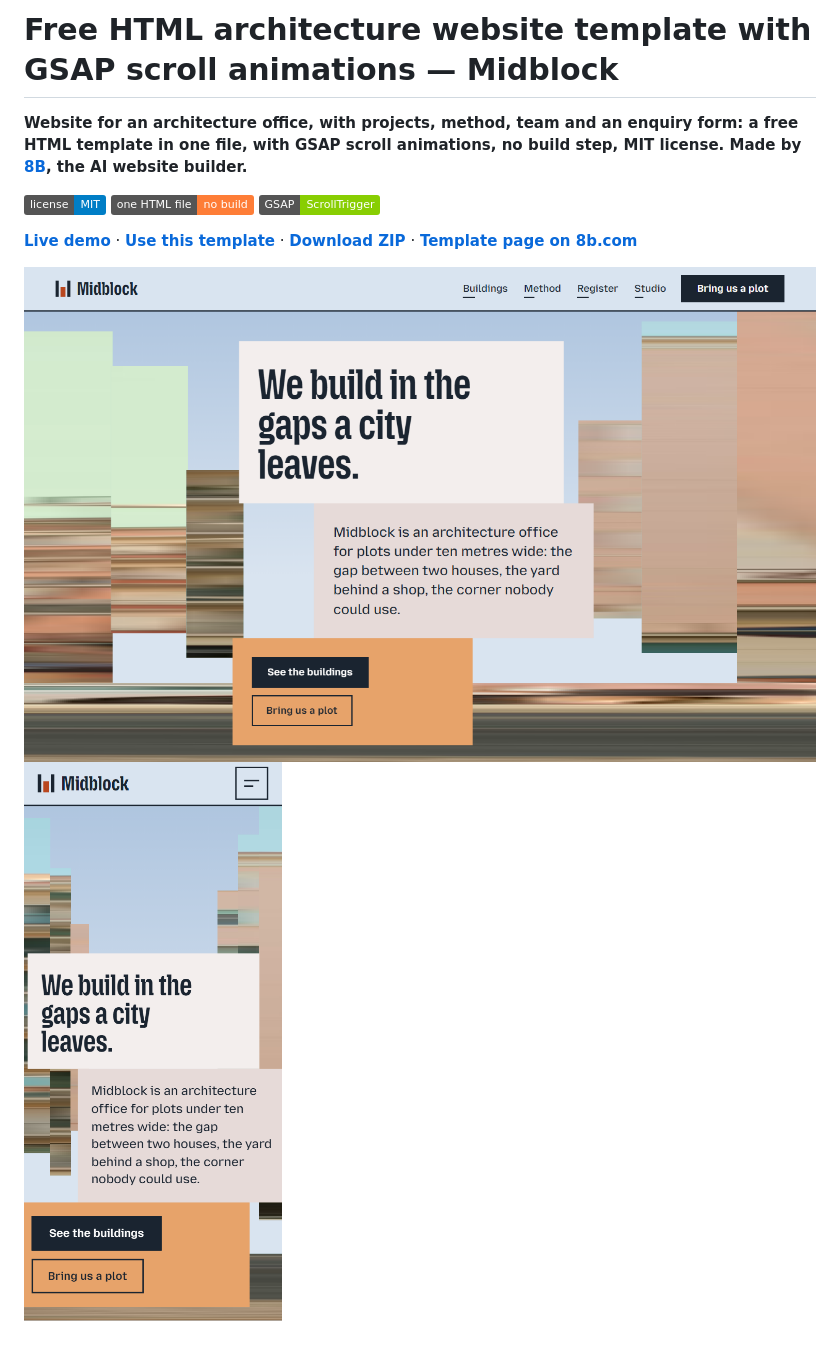
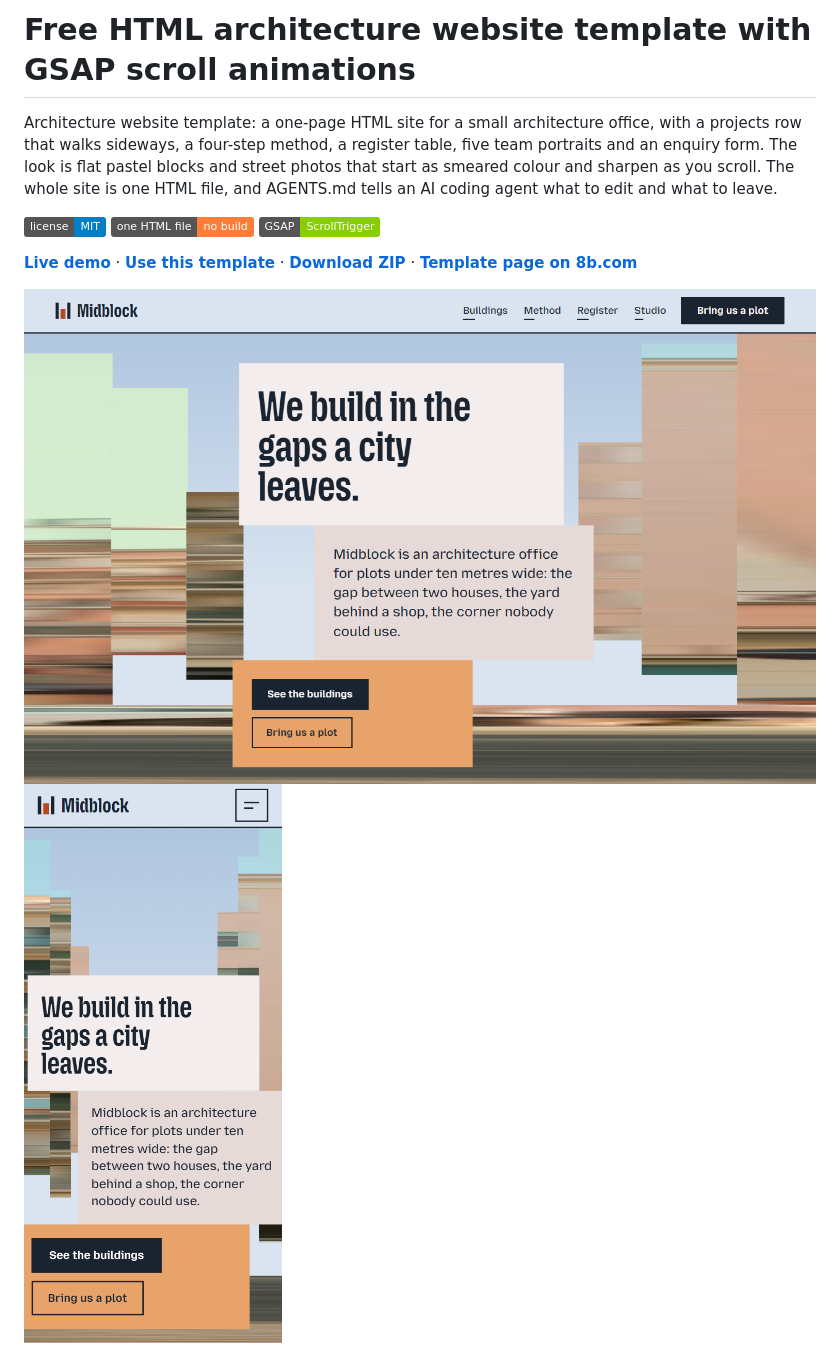
Before and after one commit to 8bsite/architecture-website-template, a Markdown page: README.md, the part around one of its changes. Rendered like a GitHub page; badges without logos.

```diff
--- a/README.md
+++ b/README.md
@@ -1,6 +1,6 @@
-# Free HTML architecture website template with GSAP scroll animations — Midblock
+# Free HTML architecture website template with GSAP scroll animations
 
-**Website for an architecture office, with projects, method, team and an enquiry form: a free HTML template in one file, with GSAP scroll animations, no build step, MIT license. Made by [8B](https://8b.com/), the AI website builder.**
+Architecture website template: a one-page HTML site for a small architecture office, with a projects row that walks sideways, a four-step method, a register table, five team portraits and an enquiry form. The look is flat pastel blocks and street photos that start as smeared colour and sharpen as you scroll. The whole site is one HTML file, and AGENTS.md tells an AI coding agent what to edit and what to leave.
 
 [![License: MIT](https://img.shields.io/badge/license-MIT-blue)](LICENSE) ![one HTML file: no build](https://img.shields.io/badge/one%20HTML%20file-no%20build-orange) ![GSAP: ScrollTrigger](https://img.shields.io/badge/GSAP-ScrollTrigger-88ce02)
 
```
Also changed, not shown: other parts of README.md (+51 -29 lines), AGENTS.md (+39 -46 lines).
